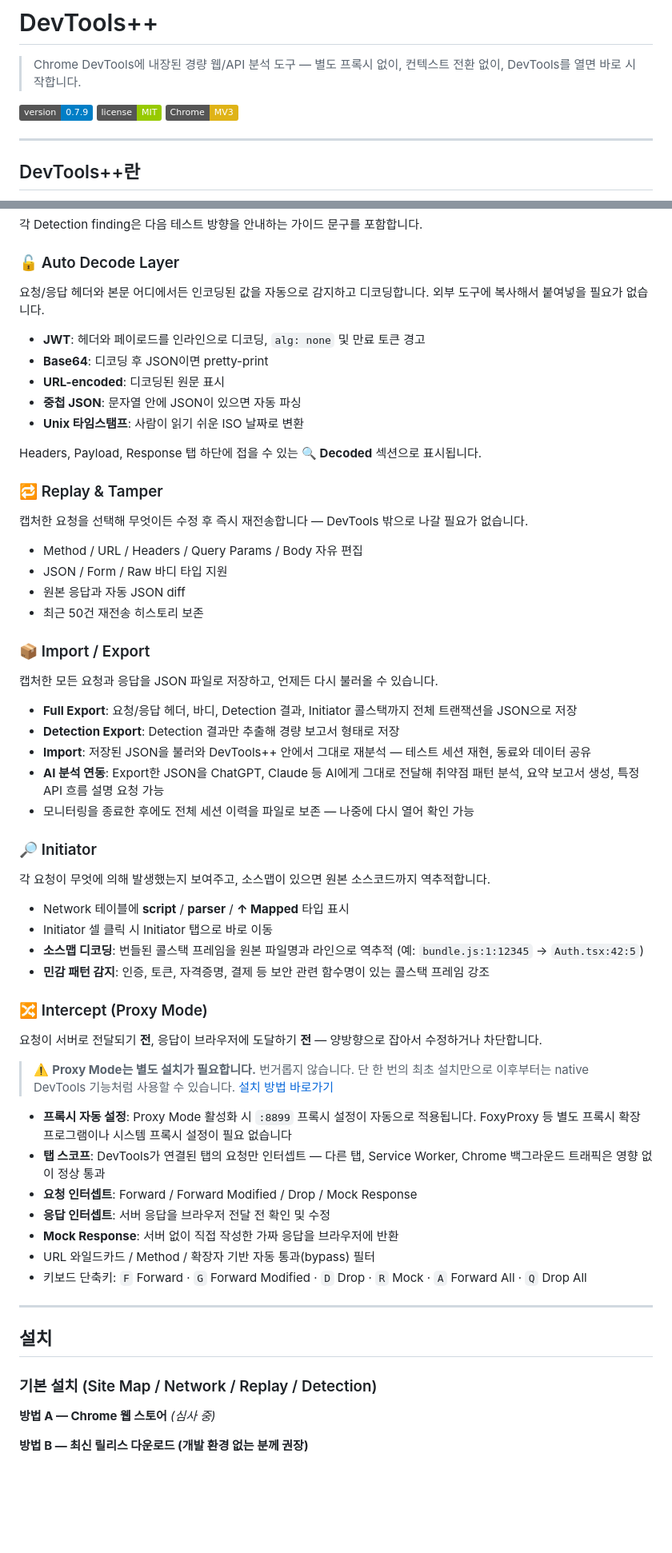
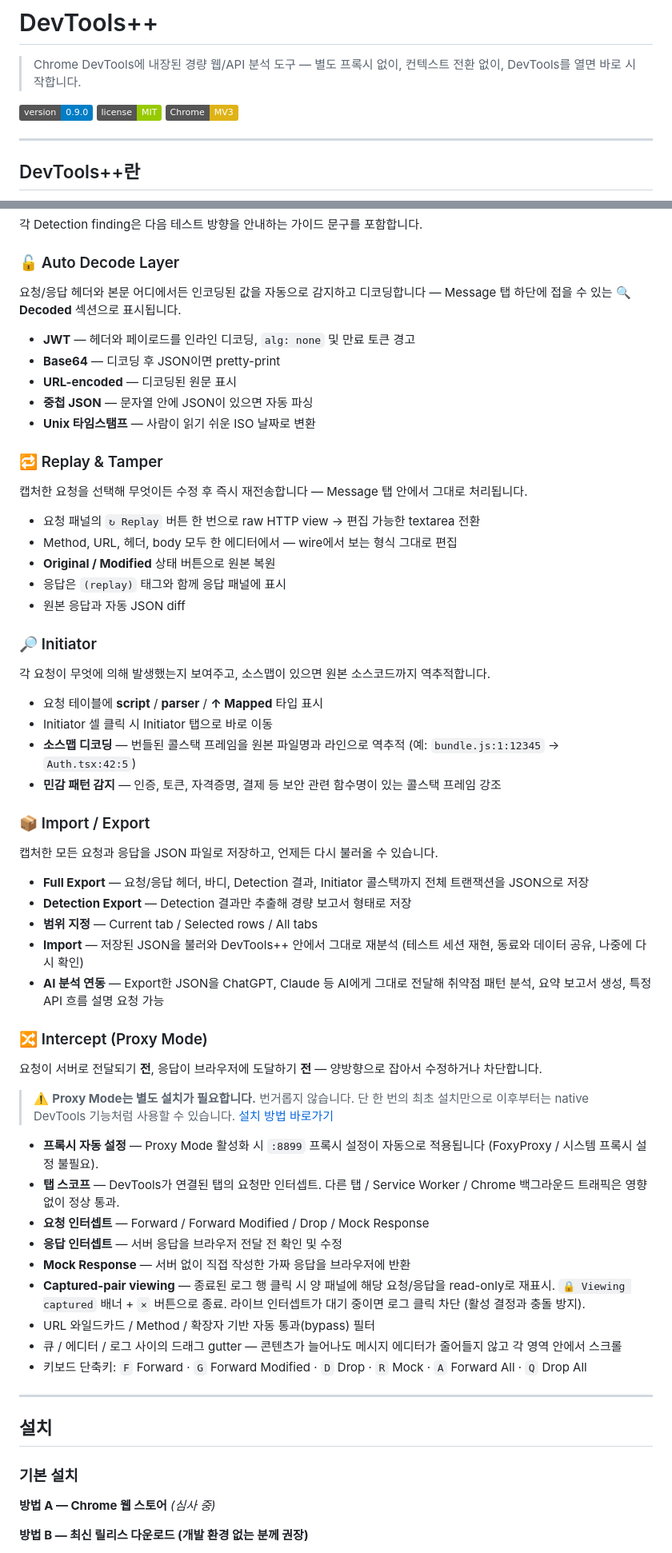
Before and after one commit to jsik22/devtools-pp, a Markdown page: README.ko.md, 2 parts joined by grey strips. Shown at 80% size. GitHub-like rendering; badges without logos; blank space fills up the shorter version.

```diff
--- a/README.ko.md
+++ b/README.ko.md
@@ -2,7 +2,7 @@
 
 > Chrome DevTools에 내장된 경량 웹/API 분석 도구 — 별도 프록시 없이, 컨텍스트 전환 없이, DevTools를 열면 바로 시작합니다.
 
-[![Version](https://img.shields.io/badge/version-0.7.9-blue)](#)
+[![Version](https://img.shields.io/badge/version-0.9.0-blue)](#)
 [![License](https://img.shields.io/badge/license-MIT-green)](#)
 [![Chrome](https://img.shields.io/badge/Chrome-MV3-yellow)](#)
 
@@ -94,43 +73,42 @@ DevTools++는 Chrome DevTools의 native함과 전문 테스트 도구의 핵심
 
 ### 🔓 Auto Decode Layer
 
-요청/응답 헤더와 본문 어디에서든 인코딩된 값을 자동으로 감지하고 디코딩합니다. 외부 도구에 복사해서 붙여넣을 필요가 없습니다.
+요청/응답 헤더와 본문 어디에서든 인코딩된 값을 자동으로 감지하고 디코딩합니다 — Message 탭 하단에 접을 수 있는 **🔍 Decoded** 섹션으로 표시됩니다.
 
-- **JWT**: 헤더와 페이로드를 인라인으로 디코딩, `alg: none` 및 만료 토큰 경고
-- **Base64**: 디코딩 후 JSON이면 pretty-print
-- **URL-encoded**: 디코딩된 원문 표시
-- **중첩 JSON**: 문자열 안에 JSON이 있으면 자동 파싱
-- **Unix 타임스탬프**: 사람이 읽기 쉬운 ISO 날짜로 변환
-
-Headers, Payload, Response 탭 하단에 접을 수 있는 **🔍 Decoded** 섹션으로 표시됩니다.
+- **JWT** — 헤더와 페이로드를 인라인 디코딩, `alg: none` 및 만료 토큰 경고
+- **Base64** — 디코딩 후 JSON이면 pretty-print
+- **URL-encoded** — 디코딩된 원문 표시
+- **중첩 JSON** — 문자열 안에 JSON이 있으면 자동 파싱
+- **Unix 타임스탬프** — 사람이 읽기 쉬운 ISO 날짜로 변환
 
 ### 🔁 Replay & Tamper
 
-캡처한 요청을 선택해 무엇이든 수정 후 즉시 재전송합니다 — DevTools 밖으로 나갈 필요가 없습니다.
+캡처한 요청을 선택해 무엇이든 수정 후 즉시 재전송합니다 — Message 탭 안에서 그대로 처리됩니다.
 
-- Method / URL / Headers / Query Params / Body 자유 편집
-- JSON / Form / Raw 바디 타입 지원
+- 요청 패널의 `↻ Replay` 버튼 한 번으로 raw HTTP view → 편집 가능한 textarea 전환
+- Method, URL, 헤더, body 모두 한 에디터에서 — wire에서 보는 형식 그대로 편집
+- **Original / Modified** 상태 버튼으로 원본 복원
+- 응답은 `(replay)` 태그와 함께 응답 패널에 표시
 - 원본 응답과 자동 JSON diff
-- 최근 50건 재전송 히스토리 보존
+
+### 🔎 Initiator
+
+각 요청이 무엇에 의해 발생했는지 보여주고, 소스맵이 있으면 원본 소스코드까지 역추적합니다.
+
+- 요청 테이블에 **script** / **parser** / **↑ Mapped** 타입 표시
+- Initiator 셀 클릭 시 Initiator 탭으로 바로 이동
+- **소스맵 디코딩** — 번들된 콜스택 프레임을 원본 파일명과 라인으로 역추적 (예: `bundle.js:1:12345` → `Auth.tsx:42:5`)
+- **민감 패턴 감지** — 인증, 토큰, 자격증명, 결제 등 보안 관련 함수명이 있는 콜스택 프레임 강조
 
 ### 📦 Import / Export
 
 캡처한 모든 요청과 응답을 JSON 파일로 저장하고, 언제든 다시 불러올 수 있습니다.
 
-- **Full Export**: 요청/응답 헤더, 바디, Detection 결과, Initiator 콜스택까지 전체 트랜잭션을 JSON으로 저장
-- **Detection Export**: Detection 결과만 추출해 경량 보고서 형태로 저장
-- **Import**: 저장된 JSON을 불러와 DevTools++ 안에서 그대로 재분석 — 테스트 세션 재현, 동료와 데이터 공유
-- **AI 분석 연동**: Export한 JSON을 ChatGPT, Claude 등 AI에게 그대로 전달해 취약점 패턴 분석, 요약 보고서 생성, 특정 API 흐름 설명 요청 가능
-- 모니터링을 종료한 후에도 전체 세션 이력을 파일로 보존 — 나중에 다시 열어 확인 가능
-
-### 🔎 Initiator
-
-각 요청이 무엇에 의해 발생했는지 보여주고, 소스맵이 있으면 원본 소스코드까지 역추적합니다.
-
-- Network 테이블에 **script** / **parser** / **↑ Mapped** 타입 표시
-- Initiator 셀 클릭 시 Initiator 탭으로 바로 이동
-- **소스맵 디코딩**: 번들된 콜스택 프레임을 원본 파일명과 라인으로 역추적 (예: `bundle.js:1:12345` → `Auth.tsx:42:5`)
-- **민감 패턴 감지**: 인증, 토큰, 자격증명, 결제 등 보안 관련 함수명이 있는 콜스택 프레임 강조
+- **Full Export** — 요청/응답 헤더, 바디, Detection 결과, Initiator 콜스택까지 전체 트랜잭션을 JSON으로 저장
+- **Detection Export** — Detection 결과만 추출해 경량 보고서 형태로 저장
+- **범위 지정** — Current tab / Selected rows / All tabs
+- **Import** — 저장된 JSON을 불러와 DevTools++ 안에서 그대로 재분석 (테스트 세션 재현, 동료와 데이터 공유, 나중에 다시 확인)
+- **AI 분석 연동** — Export한 JSON을 ChatGPT, Claude 등 AI에게 그대로 전달해 취약점 패턴 분석, 요약 보고서 생성, 특정 API 흐름 설명 요청 가능
 
 ### 🔀 Intercept (Proxy Mode)
 
@@ -138,19 +116,21 @@ Headers, Payload, Response 탭 하단에 접을 수 있는 **🔍 Decoded** 섹
 
 > ⚠️ **Proxy Mode는 별도 설치가 필요합니다.** 번거롭지 않습니다. 단 한 번의 최초 설치만으로 이후부터는 native DevTools 기능처럼 사용할 수 있습니다. [설치 방법 바로가기](#proxy-mode-설치)
 
-- **프록시 자동 설정**: Proxy Mode 활성화 시 `:8899` 프록시 설정이 자동으로 적용됩니다. FoxyProxy 등 별도 프록시 확장 프로그램이나 시스템 프록시 설정이 필요 없습니다
-- **탭 스코프**: DevTools가 연결된 탭의 요청만 인터셉트 — 다른 탭, Service Worker, Chrome 백그라운드 트래픽은 영향 없이 정상 통과
-- **요청 인터셉트**: Forward / Forward Modified / Drop / Mock Response
-- **응답 인터셉트**: 서버 응답을 브라우저 전달 전 확인 및 수정
-- **Mock Response**: 서버 없이 직접 작성한 가짜 응답을 브라우저에 반환
+- **프록시 자동 설정** — Proxy Mode 활성화 시 `:8899` 프록시 설정이 자동으로 적용됩니다 (FoxyProxy / 시스템 프록시 설정 불필요).
+- **탭 스코프** — DevTools가 연결된 탭의 요청만 인터셉트. 다른 탭 / Service Worker / Chrome 백그라운드 트래픽은 영향 없이 정상 통과.
+- **요청 인터셉트** — Forward / Forward Modified / Drop / Mock Response
+- **응답 인터셉트** — 서버 응답을 브라우저 전달 전 확인 및 수정
+- **Mock Response** — 서버 없이 직접 작성한 가짜 응답을 브라우저에 반환
+- **Captured-pair viewing** — 종료된 로그 행 클릭 시 양 패널에 해당 요청/응답을 read-only로 재표시. `🔒 Viewing captured` 배너 + `×` 버튼으로 종료. 라이브 인터셉트가 대기 중이면 로그 클릭 차단 (활성 결정과 충돌 방지).
 - URL 와일드카드 / Method / 확장자 기반 자동 통과(bypass) 필터
+- 큐 / 에디터 / 로그 사이의 드래그 gutter — 콘텐츠가 늘어나도 메시지 에디터가 줄어들지 않고 각 영역 안에서 스크롤
 - 키보드 단축키: `F` Forward · `G` Forward Modified · `D` Drop · `R` Mock · `A` Forward All · `Q` Drop All
 
 ---
 
 ## 설치
 
-### 기본 설치 (Site Map / Network / Replay / Detection)
+### 기본 설치
 
 **방법 A — Chrome 웹 스토어** *(심사 중)*
 
```
Also changed, not shown: other parts of README.ko.md (+19 -40 lines), README.md (+54 -74 lines).
